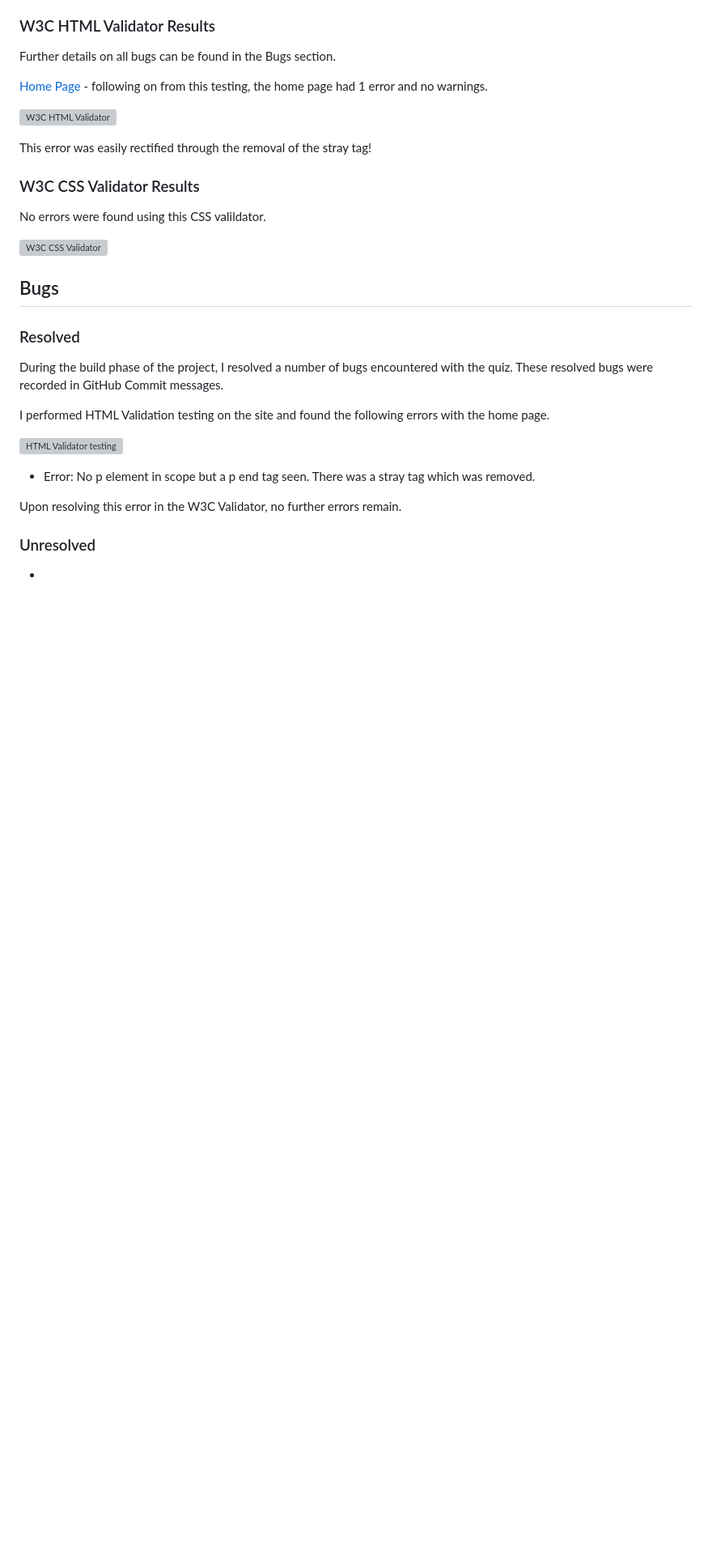
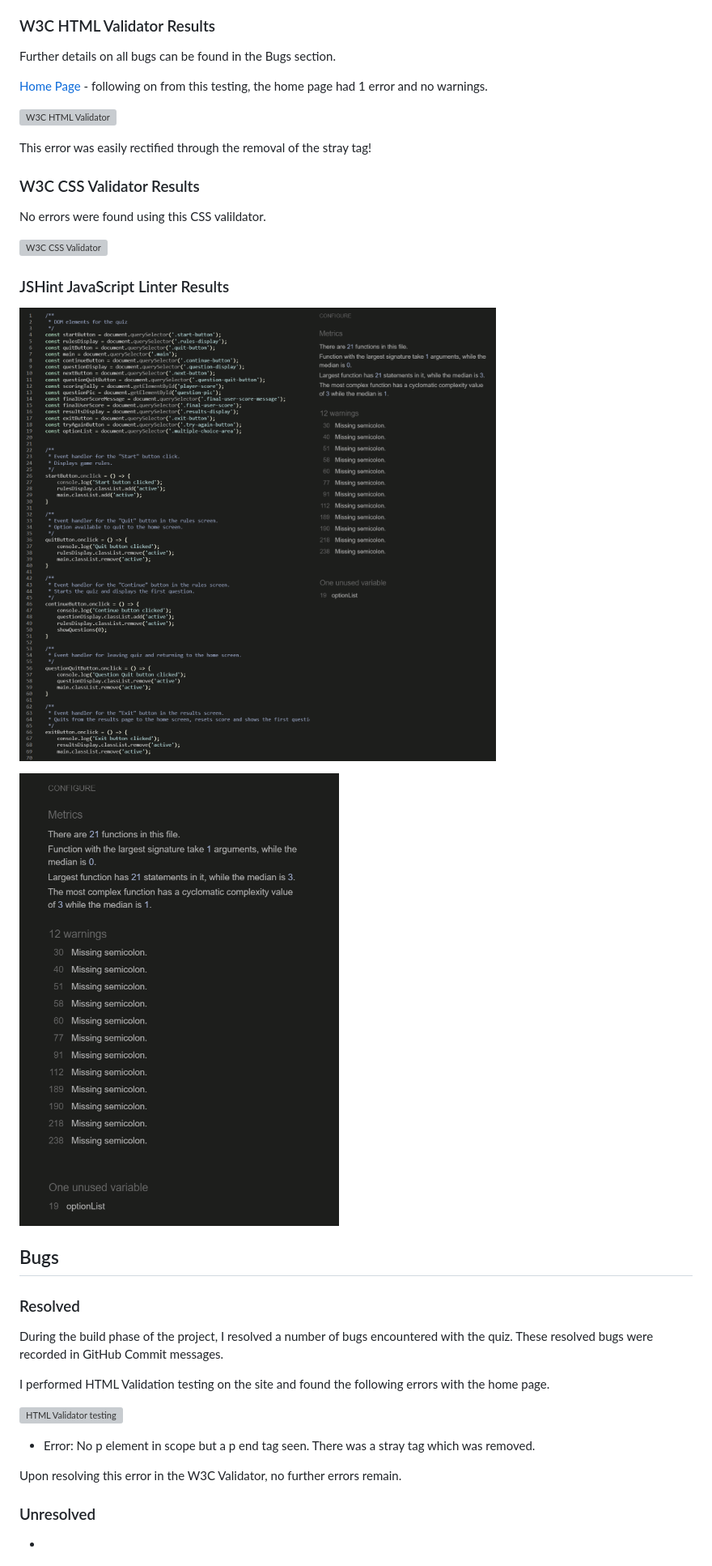
Before and after one commit to NickCMoore/xmas-food-quiz, a Markdown page: TESTING.md, the part around the change. Shown: that part at 81% size. GitHub-like rendering; pictures changed too: assets/Testing images/jshint_main.png (added), assets/Testing images/jshint_report.png (added); blank space fills up the shorter version; grey boxes are pictures that could not be loaded.

Commit message:
Add JSHint Linter test results

```diff
--- a/TESTING.md
+++ b/TESTING.md
@@ -60,6 +60,12 @@ No errors were found using this CSS valildator.
 
 ![W3C CSS Validator](assets/Testing%20images/W3C_CSS.png)
 
+### JSHint JavaScript Linter Results <a name="linter-results"></a>
+
+![JavaScript testing main page - JSHint](assets/Testing%20images/jshint_main.png)
+
+![JavaScript testing report - JSHint](assets/Testing%20images/jshint_report.png)
+
 ## Bugs <a name="known-bugs"></a>
 
 ### Resolved <a name="resolved-bugs"></a>
```
